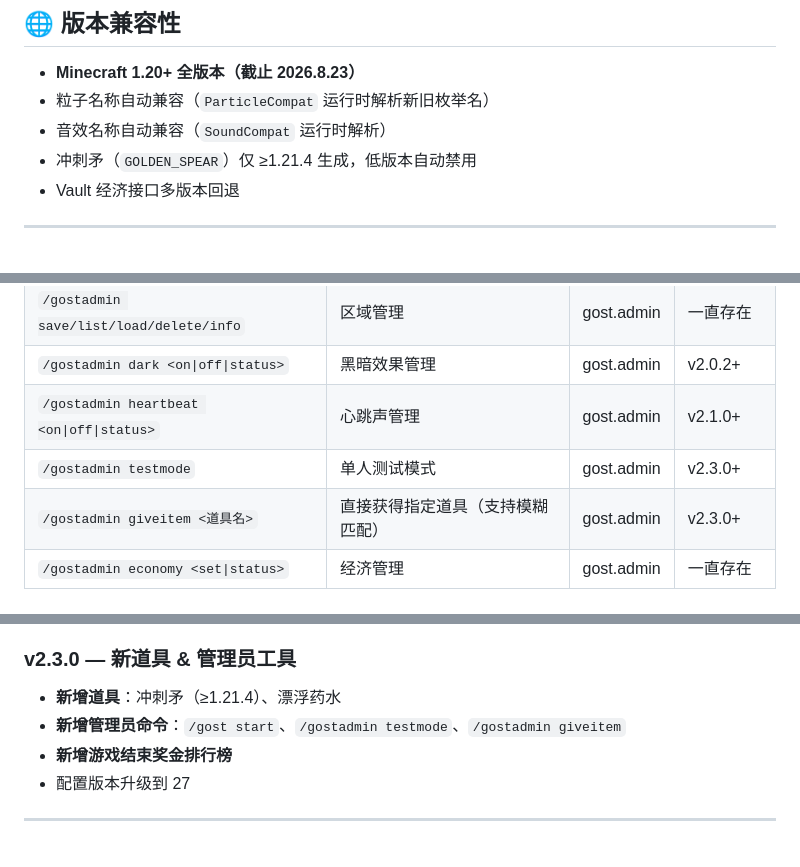
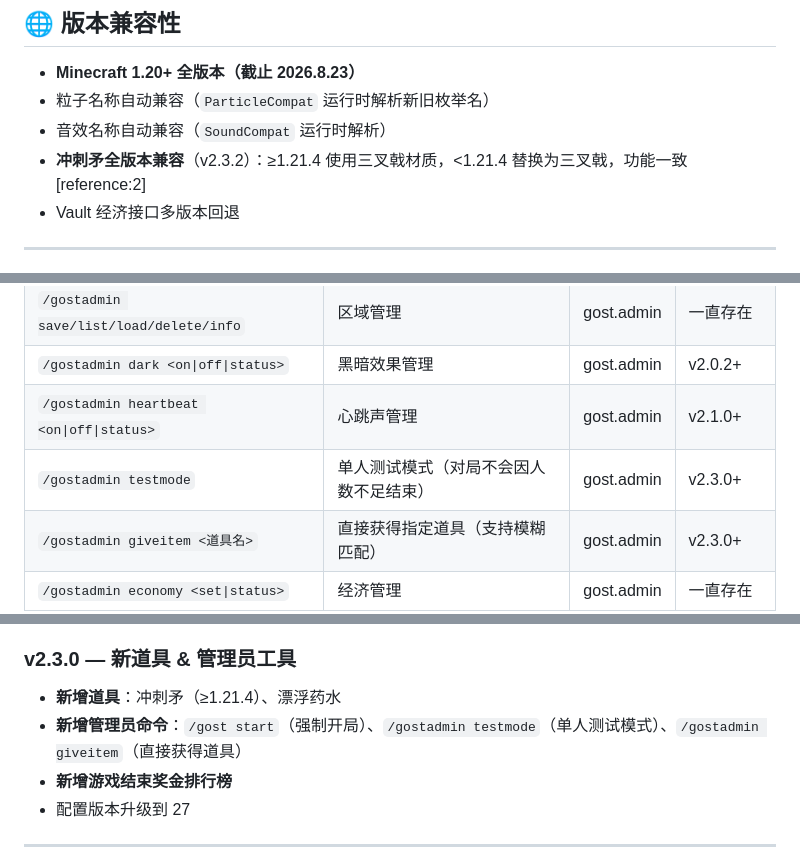
Before and after one commit to 726113394-cloud/Gost, a Markdown page: README.md, 3 parts joined by grey strips. GitHub-like rendering.

```diff
--- a/README.md
+++ b/README.md
@@ -267,7 +267,7 @@
 - **Minecraft 1.20+ 全版本（截止 2026.8.23）**
 - 粒子名称自动兼容（`ParticleCompat` 运行时解析新旧枚举名）
 - 音效名称自动兼容（`SoundCompat` 运行时解析）
-- 冲刺矛（`GOLDEN_SPEAR`）仅 ≥1.21.4 生成，低版本自动禁用
+- **冲刺矛全版本兼容**（v2.3.2）：≥1.21.4 使用三叉戟材质，<1.21.4 替换为三叉戟，功能一致[reference:2]
 - Vault 经济接口多版本回退
 
 ---
@@ -335,7 +344,7 @@ v2.3.1 起，`/divineguardian` 和 `/ghostparticle` 命令已整合到 `/gostadm
 | `/gostadmin save/list/load/delete/info` | 区域管理 | gost.admin | 一直存在 |
 | `/gostadmin dark <on\|off\|status>` | 黑暗效果管理 | gost.admin | v2.0.2+ |
 | `/gostadmin heartbeat <on\|off\|status>` | 心跳声管理 | gost.admin | v2.1.0+ |
-| `/gostadmin testmode` | 单人测试模式 | gost.admin | v2.3.0+ |
+| `/gostadmin testmode` | 单人测试模式（对局不会因人数不足结束） | gost.admin | v2.3.0+ |
 | `/gostadmin giveitem <道具名>` | 直接获得指定道具（支持模糊匹配） | gost.admin | v2.3.0+ |
 | `/gostadmin economy <set\|status>` | 经济管理 | gost.admin | 一直存在 |
 | `/gostadmin divine <status\|clear>` | 神圣守护管理（替代 `/divineguardian`） | gost.admin | 整合自 v2.1.1 |
@@ -405,7 +431,7 @@ v2.3.1 起，`/divineguardian` 和 `/ghostparticle` 命令已整合到 `/gostadm
 ### v2.3.0 — 新道具 & 管理员工具
 
 - **新增道具**：冲刺矛（≥1.21.4）、漂浮药水
-- **新增管理员命令**：`/gost start`、`/gostadmin testmode`、`/gostadmin giveitem`
+- **新增管理员命令**：`/gost start`（强制开局）、`/gostadmin testmode`（单人测试模式）、`/gostadmin giveitem`（直接获得道具）
 - **新增游戏结束奖金排行榜**
 - 配置版本升级到 27
 
```
Also changed, not shown: other parts of README.md (+61 -9 lines).
